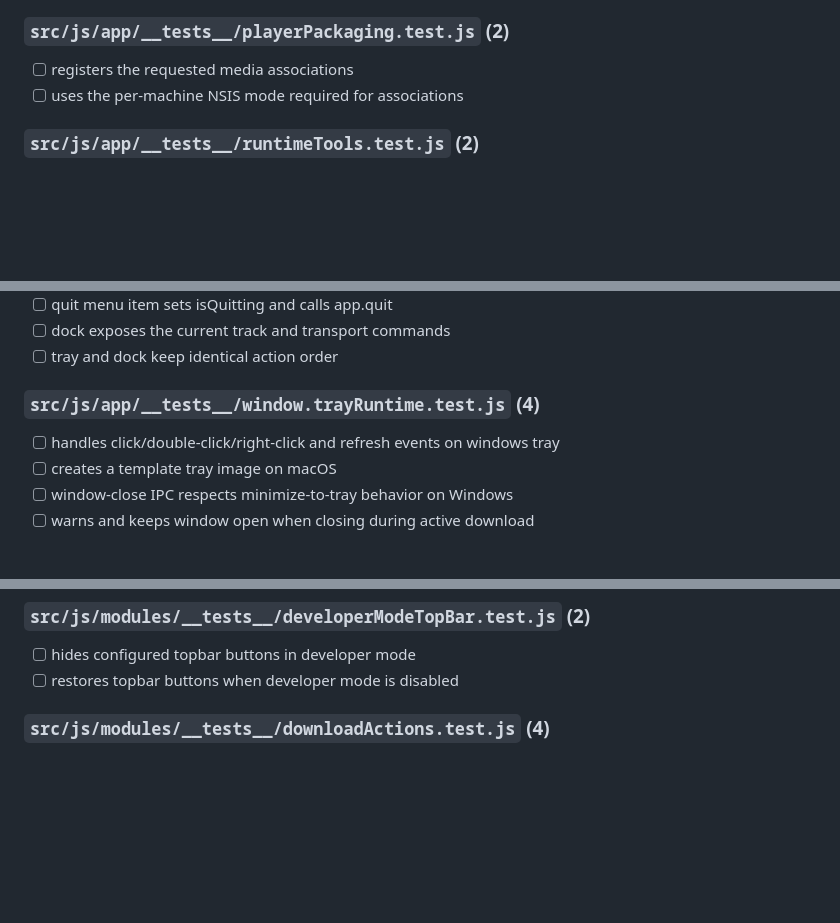
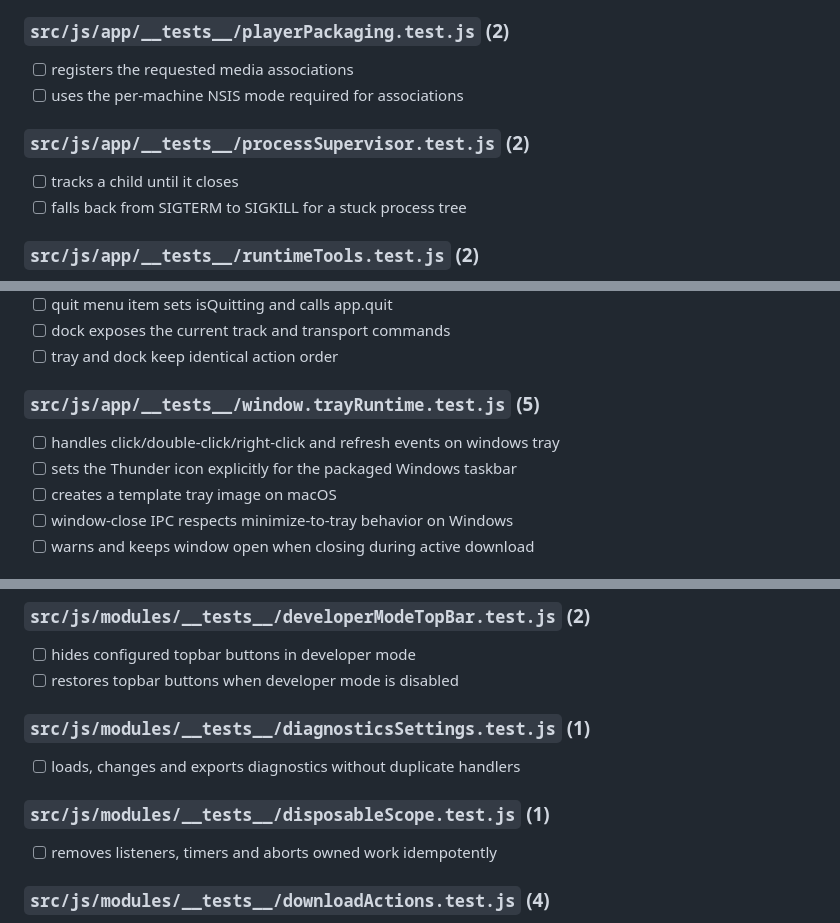
Before and after one commit to Nagrands/thunder-load-app, a Markdown page: tmp/docs/test-check.md, 3 parts joined by grey strips. Drawn GitHub-style; blank space fills up the shorter version.

```diff
--- a/tmp/docs/test-check.md
+++ b/tmp/docs/test-check.md
@@ -292,6 +305,10 @@
 - [ ] registers the requested media associations
 - [ ] uses the per-machine NSIS mode required for associations
 
+### `src/js/app/__tests__/processSupervisor.test.js` (2)
+- [ ] tracks a child until it closes
+- [ ] falls back from SIGTERM to SIGKILL for a stuck process tree
+
 ### `src/js/app/__tests__/runtimeTools.test.js` (2)
 - [ ] falls back from preferred yt-dlp path to default path when preferred is not executable
 - [ ] blocks Python-backed yt-dlp launchers on macOS
@@ -411,8 +433,9 @@
 - [ ] dock exposes the current track and transport commands
 - [ ] tray and dock keep identical action order
 
-### `src/js/app/__tests__/window.trayRuntime.test.js` (4)
+### `src/js/app/__tests__/window.trayRuntime.test.js` (5)
 - [ ] handles click/double-click/right-click and refresh events on windows tray
+- [ ] sets the Thunder icon explicitly for the packaged Windows taskbar
 - [ ] creates a template tray image on macOS
 - [ ] window-close IPC respects minimize-to-tray behavior on Windows
 - [ ] warns and keeps window open when closing during active download
@@ -486,6 +509,12 @@
 ### `src/js/modules/__tests__/developerModeTopBar.test.js` (2)
 - [ ] hides configured topbar buttons in developer mode
 - [ ] restores topbar buttons when developer mode is disabled
+
+### `src/js/modules/__tests__/diagnosticsSettings.test.js` (1)
+- [ ] loads, changes and exports diagnostics without duplicate handlers
+
+### `src/js/modules/__tests__/disposableScope.test.js` (1)
+- [ ] removes listeners, timers and aborts owned work idempotently
 
 ### `src/js/modules/__tests__/downloadActions.test.js` (4)
 - [ ] shows warning when current download folder cannot be resolved
```
Also changed, not shown: other parts of tmp/docs/test-check.md (+30 -8 lines), whats-new.en.md (+3 -0 lines), whats-new.md (+3 -0 lines).
